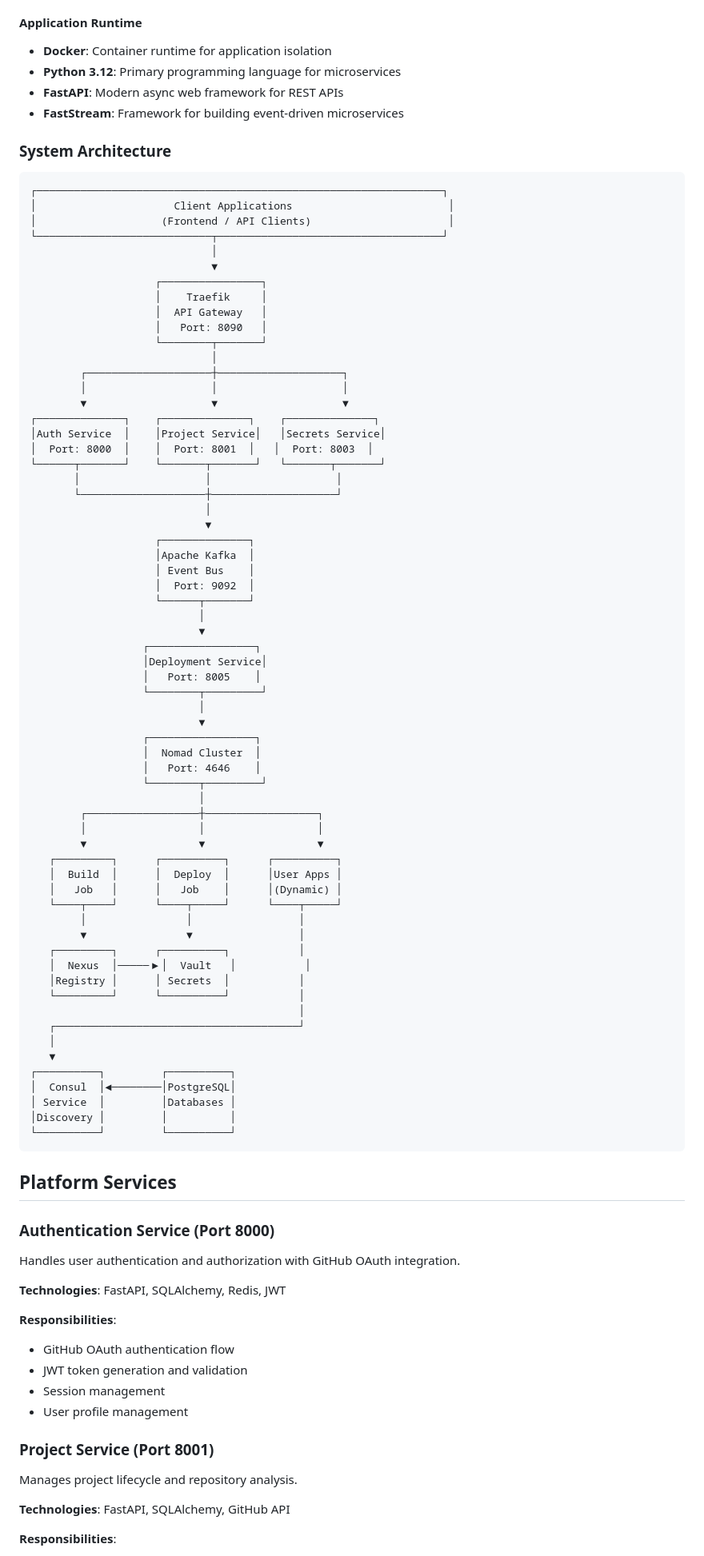
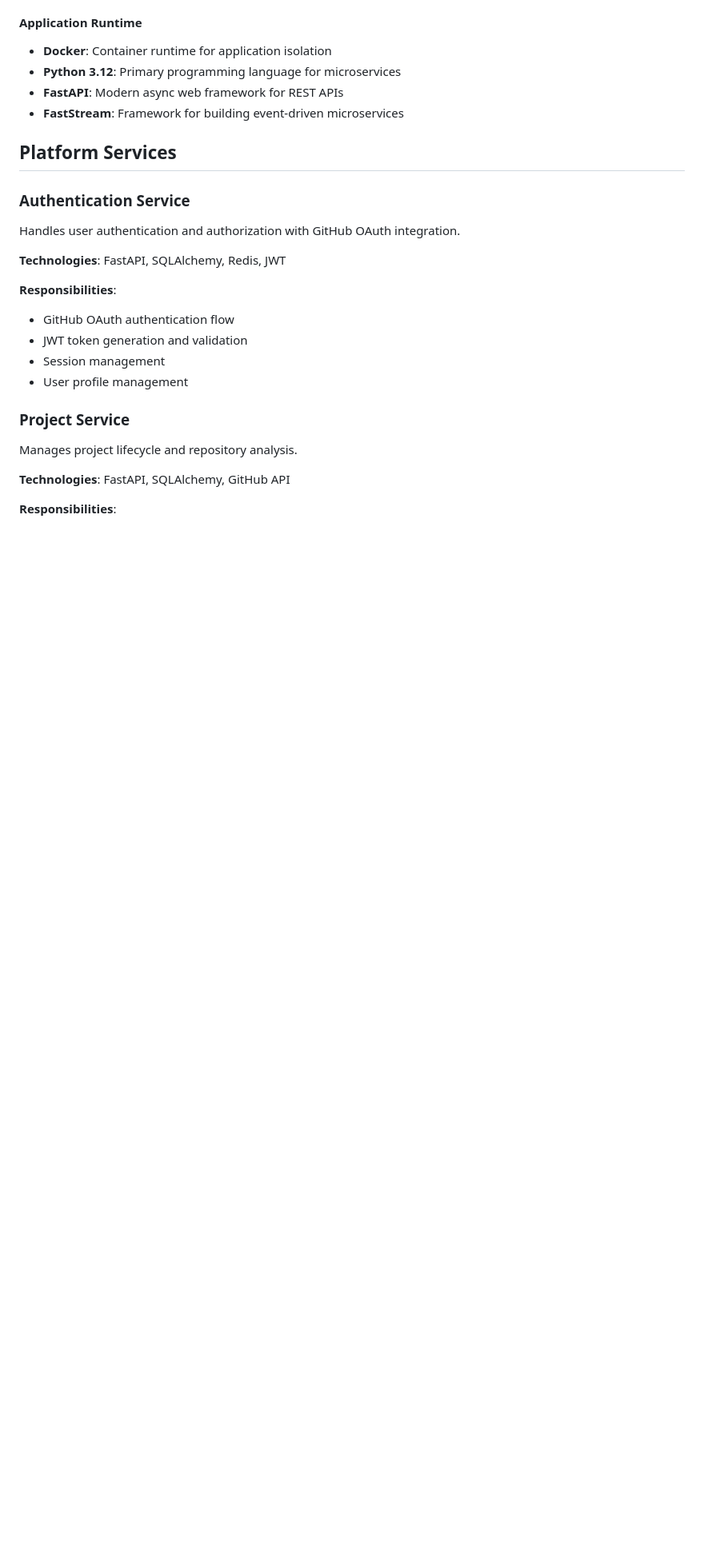
Before and after one commit to Lazynx/devops-platform, a Markdown page: README.md, the part around one of its changes. Shown at 80% size. Drawn GitHub-style; blank space fills up the shorter version.

Commit message:
chore: ch readme.md

````diff
--- a/README.md
+++ b/README.md
@@ -48,77 +48,9 @@ This platform provides a complete DevOps solution for managing the entire applic
 - **FastAPI**: Modern async web framework for REST APIs
 - **FastStream**: Framework for building event-driven microservices
 
-### System Architecture
-
-```
-┌─────────────────────────────────────────────────────────────────┐
-│                      Client Applications                         │
-│                    (Frontend / API Clients)                      │
-└────────────────────────────┬────────────────────────────────────┘
-                             │
-                             ▼
-                    ┌────────────────┐
-                    │    Traefik     │
-                    │  API Gateway   │
-                    │   Port: 8090   │
-                    └────────┬───────┘
-                             │
-        ┌────────────────────┼────────────────────┐
-        │                    │                    │
-        ▼                    ▼                    ▼
-┌──────────────┐    ┌──────────────┐    ┌──────────────┐
-│Auth Service  │    │Project Service│   │Secrets Service│
-│  Port: 8000  │    │  Port: 8001  │   │  Port: 8003  │
-└──────┬───────┘    └───────┬───────┘   └───────┬───────┘
-       │                    │                    │
-       └────────────────────┼────────────────────┘
-                            │
-                            ▼
-                    ┌──────────────┐
-                    │Apache Kafka  │
-                    │ Event Bus    │
-                    │  Port: 9092  │
-                    └──────┬───────┘
-                           │
-                           ▼
-                  ┌─────────────────┐
-                  │Deployment Service│
-                  │   Port: 8005    │
-                  └────────┬─────────┘
-                           │
-                           ▼
-                  ┌─────────────────┐
-                  │  Nomad Cluster  │
-                  │   Port: 4646    │
-                  └────────┬─────────┘
-                           │
-        ┌──────────────────┼──────────────────┐
-        │                  │                  │
-        ▼                  ▼                  ▼
-   ┌─────────┐      ┌──────────┐      ┌──────────┐
-   │  Build  │      │  Deploy  │      │User Apps │
-   │   Job   │      │   Job    │      │(Dynamic) │
-   └────┬────┘      └────┬─────┘      └────┬─────┘
-        │                │                 │
-        ▼                ▼                 │
-   ┌─────────┐      ┌──────────┐           │
-   │  Nexus  │─────▶│  Vault   │           │
-   │Registry │      │ Secrets  │           │
-   └─────────┘      └──────────┘           │
-                                           │
-   ┌───────────────────────────────────────┘
-   │
-   ▼
-┌──────────┐         ┌──────────┐
-│  Consul  │◄────────│PostgreSQL│
-│ Service  │         │Databases │
-│Discovery │         │          │
-└──────────┘         └──────────┘
-```
-
 ## Platform Services
 
-### Authentication Service (Port 8000)
+### Authentication Service
 Handles user authentication and authorization with GitHub OAuth integration.
 
 **Technologies**: FastAPI, SQLAlchemy, Redis, JWT
@@ -129,7 +61,7 @@ Handles user authentication and authorization with GitHub OAuth integration.
 - Session management
 - User profile management
 
-### Project Service (Port 8001)
+### Project Service
 Manages project lifecycle and repository analysis.
 
 **Technologies**: FastAPI, SQLAlchemy, GitHub API
````
Also changed, not shown: other parts of README.md (+3 -6 lines).
